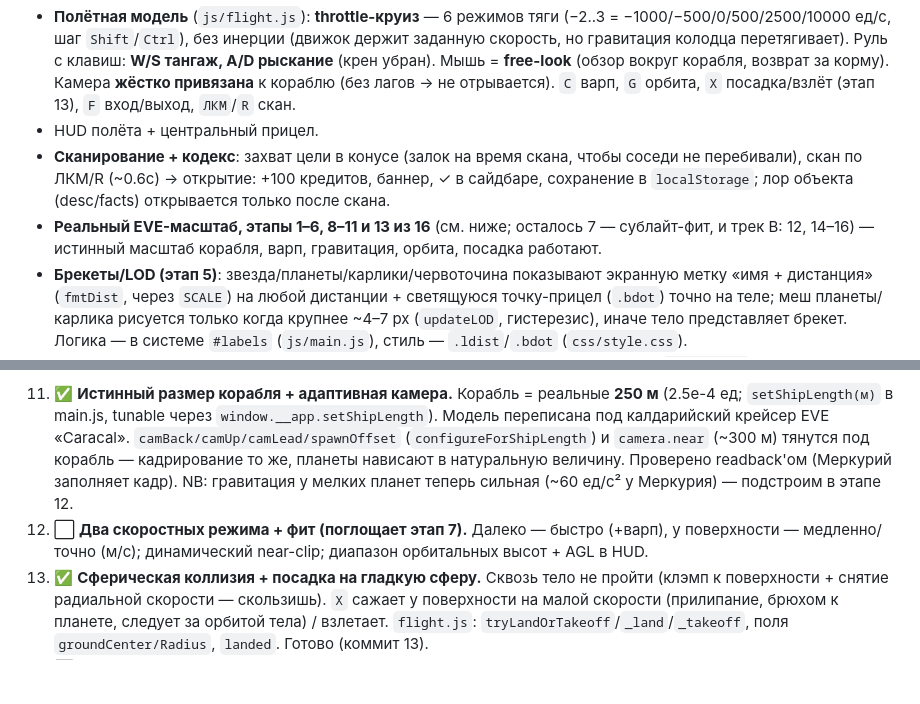
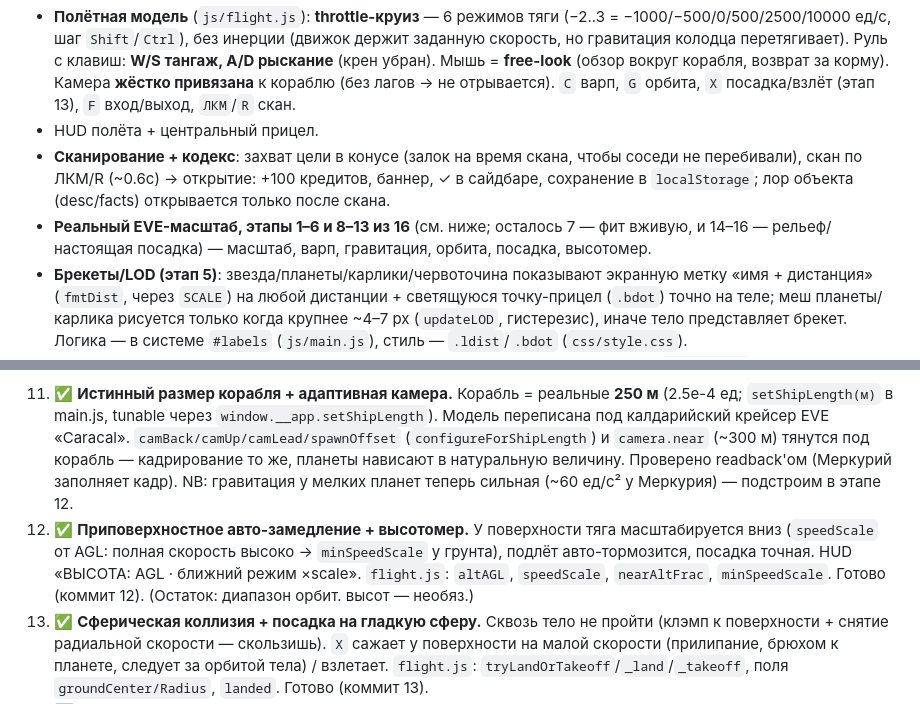
Before and after one commit to whatisdantes/Perihelion, a Markdown page: PERIHELION.md, 2 parts joined by grey strips. Drawn GitHub-style; blank space fills up the shorter version.

Commit message:
docs: mark stage 12 (near-surface auto-slow + altimeter) done
Co-Authored-By: Claude Fable 5 <noreply@anthropic.com>

```diff
--- a/PERIHELION.md
+++ b/PERIHELION.md
@@ -26,8 +26,8 @@
 - **Сканирование + кодекс**: захват цели в конусе (залок на время скана, чтобы соседи не
   перебивали), скан по ЛКМ/R (~0.6с) → открытие: +100 кредитов, баннер, ✓ в сайдбаре,
   сохранение в `localStorage`; лор объекта (desc/facts) открывается только после скана.
-- **Реальный EVE-масштаб, этапы 1–6, 8–11 и 13 из 16** (см. ниже; осталось 7 — сублайт-фит,
-  и трек B: 12, 14–16) — истинный масштаб корабля, варп, гравитация, орбита, посадка работают.
+- **Реальный EVE-масштаб, этапы 1–6 и 8–13 из 16** (см. ниже; осталось 7 — фит вживую, и
+  14–16 — рельеф/настоящая посадка) — масштаб, варп, гравитация, орбита, посадка, высотомер.
 - **Брекеты/LOD (этап 5)**: звезда/планеты/карлики/червоточина показывают экранную метку
   «имя + дистанция» (`fmtDist`, через `SCALE`) на любой дистанции + светящуюся точку-прицел
   (`.bdot`) точно на теле; меш планеты/карлика рисуется только когда крупнее ~4–7 px
@@ -86,8 +86,10 @@ floating-origin) уже есть — нужен истинный масштаб
     (`configureForShipLength`) и `camera.near` (~300 м) тянутся под корабль — кадрирование то же,
     планеты нависают в натуральную величину. Проверено readback'ом (Меркурий заполняет кадр).
     NB: гравитация у мелких планет теперь сильная (~60 ед/с² у Меркурия) — подстроим в этапе 12.
-12. ⬜ **Два скоростных режима + фит (поглощает этап 7).** Далеко — быстро (+варп), у поверхности —
-    медленно/точно (м/с); динамический near-clip; диапазон орбитальных высот + AGL в HUD.
+12. ✅ **Приповерхностное авто-замедление + высотомер.** У поверхности тяга масштабируется вниз
+    (`speedScale` от AGL: полная скорость высоко → `minSpeedScale` у грунта), подлёт авто-тормозится,
+    посадка точная. HUD «ВЫСОТА: AGL · ближний режим ×scale». `flight.js`: `altAGL`, `speedScale`,
+    `nearAltFrac`, `minSpeedScale`. Готово (коммит 12). (Остаток: диапазон орбит. высот — необяз.)
 13. ✅ **Сферическая коллизия + посадка на гладкую сферу.** Сквозь тело не пройти (клэмп к
     поверхности + снятие радиальной скорости — скользишь). `X` сажает у поверхности на малой
     скорости (прилипание, брюхом к планете, следует за орбитой тела) / взлетает. `flight.js`:
```
